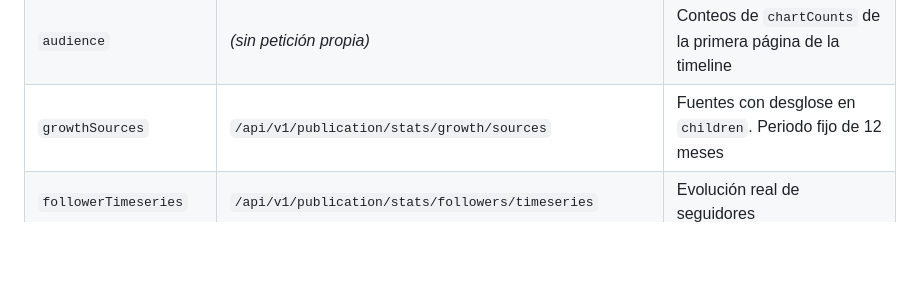
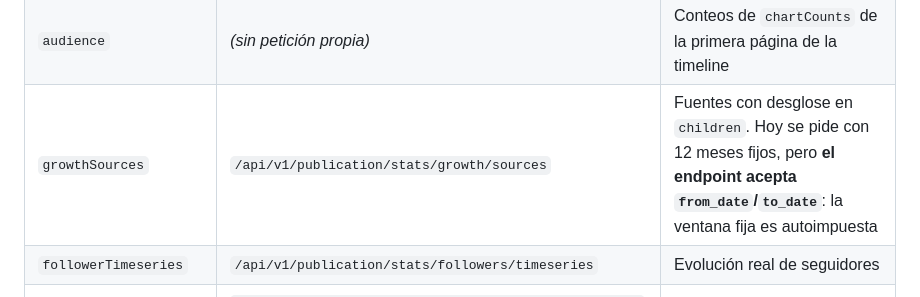
Before and after one commit to sotoplatero/plotstack, a Markdown page: docs/product/full-analytics-scope.md, the part around the change. GitHub-like rendering; blank space fills up the shorter version.

```diff
--- a/docs/product/full-analytics-scope.md
+++ b/docs/product/full-analytics-scope.md
@@ -67,7 +67,7 @@ consumidor en la interfaz):
 |---|---|---|
 | `subscriberTimeline` | `POST /api/v1/subscriber-stats` paginado | Serie diaria de altas desde `subscription_created_at`. `limit` máx. 100 |
 | `audience` | *(sin petición propia)* | Conteos de `chartCounts` de la primera página de la timeline |
-| `growthSources` | `/api/v1/publication/stats/growth/sources` | Fuentes con desglose en `children`. Periodo fijo de 12 meses |
+| `growthSources` | `/api/v1/publication/stats/growth/sources` | Fuentes con desglose en `children`. Hoy se pide con 12 meses fijos, pero **el endpoint acepta `from_date`/`to_date`**: la ventana fija es autoimpuesta |
 | `followerTimeseries` | `/api/v1/publication/stats/followers/timeseries` | Evolución real de seguidores |
 | `audienceLocation` | `/api/v1/publication/stats/audience_insights/location` (+ `/total`) | Países de las altas gratuitas |
 | `freeSubscriberGrowth` | `/api/v1/publication/stats/paid_subscriber_growth?is_subscribed=false` | Altas, bajas y neto diarios |
```
Also changed, not shown: docs/product/substack-payloads-observados.md (+39 -0 lines).
